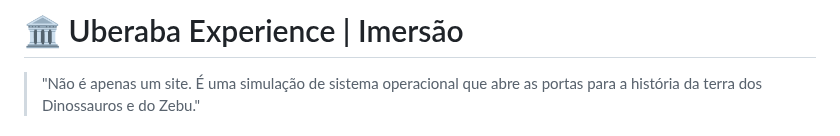
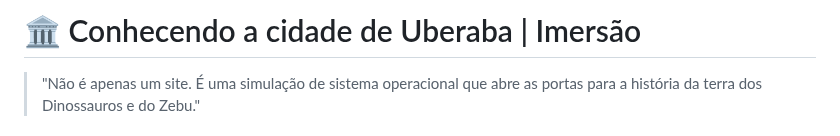
Before and after one commit to Pedrocoro0601/Projeto-Final-Imersao-Dev, a Markdown page: README.md, the part around the change. Drawn GitHub-style.

```diff
--- a/README.md
+++ b/README.md
@@ -1,4 +1,4 @@
-# 🏛️ Uberaba Experience | Imersão
+# 🏛️ Conhecendo a cidade de Uberaba | Imersão
 
 > "Não é apenas um site. É uma simulação de sistema operacional que abre as portas para a história da terra dos Dinossauros e do Zebu."
 
```
